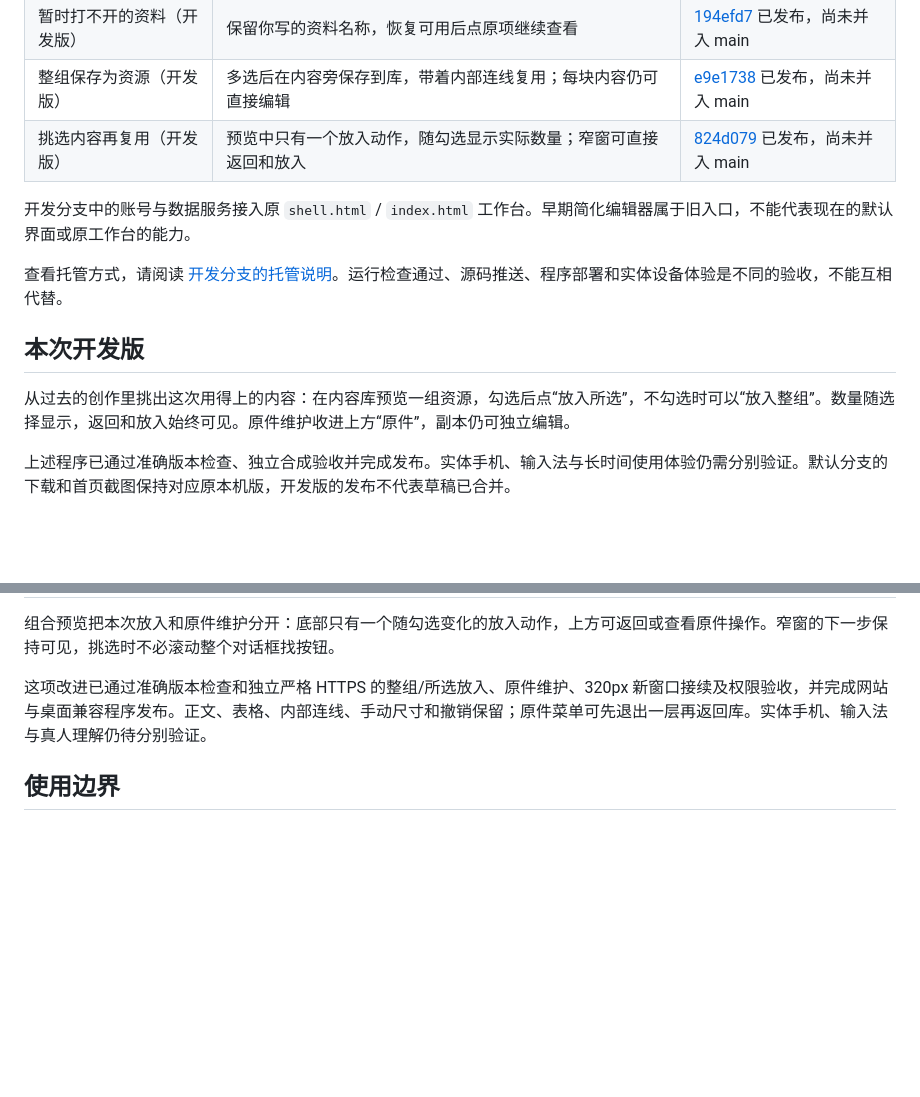
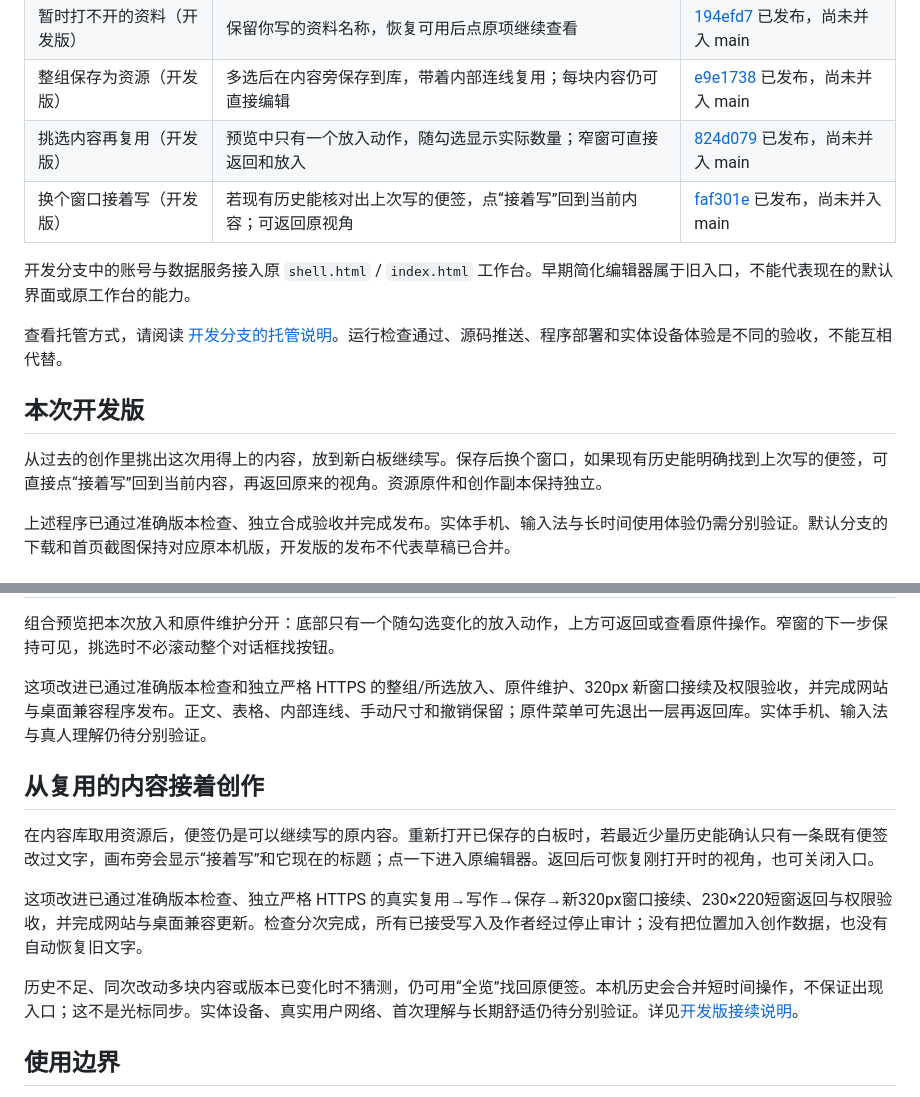
Before and after one commit to Yueyue673/creative-whiteboard, a Markdown page: docs/status.md, 2 parts joined by grey strips. Rendered like a GitHub page; blank space fills up the shorter version.

Commit message:
Document continuing work from reusable creative resources

```diff
--- a/docs/status.md
+++ b/docs/status.md
@@ -10,6 +10,7 @@
 | 暂时打不开的资料（开发版） | 保留你写的资料名称，恢复可用后点原项继续查看 | [194efd7](https://github.com/Yueyue673/creative-whiteboard/commit/194efd70228e266ca644d4e5dd2416cdf4e101fe) 已发布，尚未并入 main |
 | 整组保存为资源（开发版） | 多选后在内容旁保存到库，带着内部连线复用；每块内容仍可直接编辑 | [e9e1738](https://github.com/Yueyue673/creative-whiteboard/commit/e9e1738637098f5e3a8b85f20df68c9e84c7ebf0) 已发布，尚未并入 main |
 | 挑选内容再复用（开发版） | 预览中只有一个放入动作，随勾选显示实际数量；窄窗可直接返回和放入 | [824d079](https://github.com/Yueyue673/creative-whiteboard/commit/824d07903b940ffb85c031ab2a36523be9c807e7) 已发布，尚未并入 main |
+| 换个窗口接着写（开发版） | 若现有历史能核对出上次写的便签，点“接着写”回到当前内容；可返回原视角 | [faf301e](https://github.com/Yueyue673/creative-whiteboard/commit/faf301e7b0bc87b734067610e1940cfcc247ae7a) 已发布，尚未并入 main |
 
 开发分支中的账号与数据服务接入原 `shell.html` / `index.html` 工作台。早期简化编辑器属于旧入口，不能代表现在的默认界面或原工作台的能力。
 
@@ -17,7 +18,7 @@
 
 ## 本次开发版
 
-从过去的创作里挑出这次用得上的内容：在内容库预览一组资源，勾选后点“放入所选”，不勾选时可以“放入整组”。数量随选择显示，返回和放入始终可见。原件维护收进上方“原件”，副本仍可独立编辑。
+从过去的创作里挑出这次用得上的内容，放到新白板继续写。保存后换个窗口，如果现有历史能明确找到上次写的便签，可直接点“接着写”回到当前内容，再返回原来的视角。资源原件和创作副本保持独立。
 
 上述程序已通过准确版本检查、独立合成验收并完成发布。实体手机、输入法与长时间使用体验仍需分别验证。默认分支的下载和首页截图保持对应原本机版，开发版的发布不代表草稿已合并。
 
@@ -39,6 +40,14 @@
 
 这项改进已通过准确版本检查和独立严格 HTTPS 的整组/所选放入、原件维护、320px 新窗口接续及权限验收，并完成网站与桌面兼容程序发布。正文、表格、内部连线、手动尺寸和撤销保留；原件菜单可先退出一层再返回库。实体手机、输入法与真人理解仍待分别验证。
 
+## 从复用的内容接着创作
+
+在内容库取用资源后，便签仍是可以继续写的原内容。重新打开已保存的白板时，若最近少量历史能确认只有一条既有便签改过文字，画布旁会显示“接着写”和它现在的标题；点一下进入原编辑器。返回后可恢复刚打开时的视角，也可关闭入口。
+
+这项改进已通过准确版本检查、独立严格 HTTPS 的真实复用→写作→保存→新320px窗口接续、230×220短窗返回与权限验收，并完成网站与桌面兼容更新。检查分次完成，所有已接受写入及作者经过停止审计；没有把位置加入创作数据，也没有自动恢复旧文字。
+
+历史不足、同次改动多块内容或版本已变化时不猜测，仍可用“全览”找回原便签。本机历史会合并短时间操作，不保证出现入口；这不是光标同步。实体设备、真实用户网络、首次理解与长期舒适仍待分别验证。详见[开发版接续说明](https://github.com/Yueyue673/creative-whiteboard/blob/codex/hosted-linux-checks/docs/writing-continuation.md)。
+
 ## 使用边界
 
 - 本机版保存到本机目录；私人桌面资料不会自动上传到托管服务。
```
